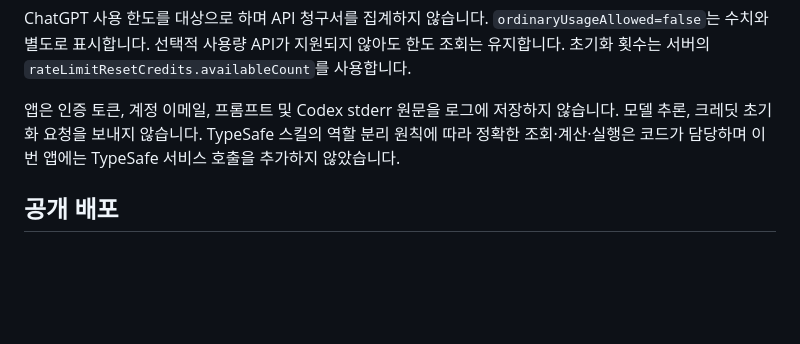
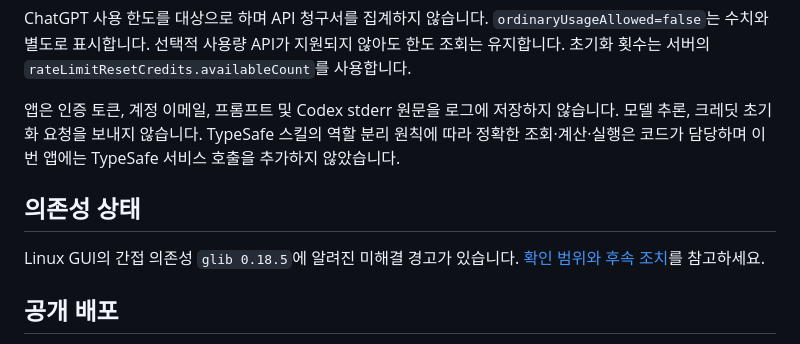
Before and after one commit to nanamix/codex-pulse, a Markdown page: README.md, the part around the change. Drawn GitHub-style; blank space fills up the shorter version.

Commit message:
docs: disclose Linux GUI dependency advisory

```diff
--- a/README.md
+++ b/README.md
@@ -93,6 +93,10 @@ ChatGPT 사용 한도를 대상으로 하며 API 청구서를 집계하지 않
 
 앱은 인증 토큰, 계정 이메일, 프롬프트 및 Codex stderr 원문을 로그에 저장하지 않습니다. 모델 추론, 크레딧 초기화 요청을 보내지 않습니다. TypeSafe 스킬의 역할 분리 원칙에 따라 정확한 조회·계산·실행은 코드가 담당하며 이번 앱에는 TypeSafe 서비스 호출을 추가하지 않았습니다.
 
+## 의존성 상태
+
+Linux GUI의 간접 의존성 `glib 0.18.5`에 알려진 미해결 경고가 있습니다. [확인 범위와 후속 조치](docs/dependency-status.md)를 참고하세요.
+
 ## 공개 배포
 
 `main` 푸시는 세 운영체제의 검사 워크플로를 실행합니다. 앱 버전을 갱신한 뒤 `v<version>` 태그를 푸시하면 macOS 두 아키텍처, Linux x64, Windows x64 패키지를 draft release에 모으고 모든 빌드 성공 후 공개합니다.
```
Also changed, not shown: docs/dependency-status.md (added, +11 -0 lines).
